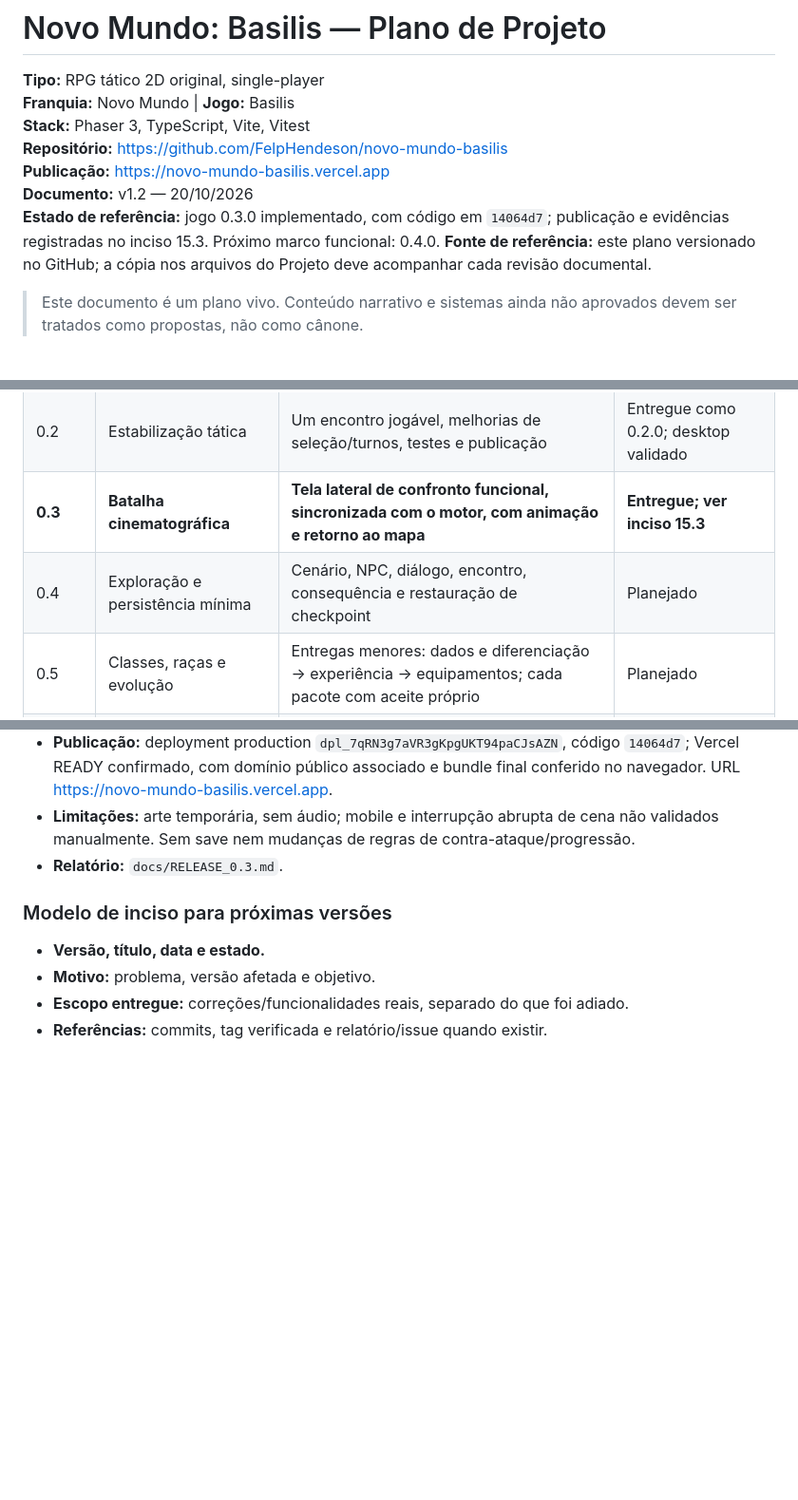
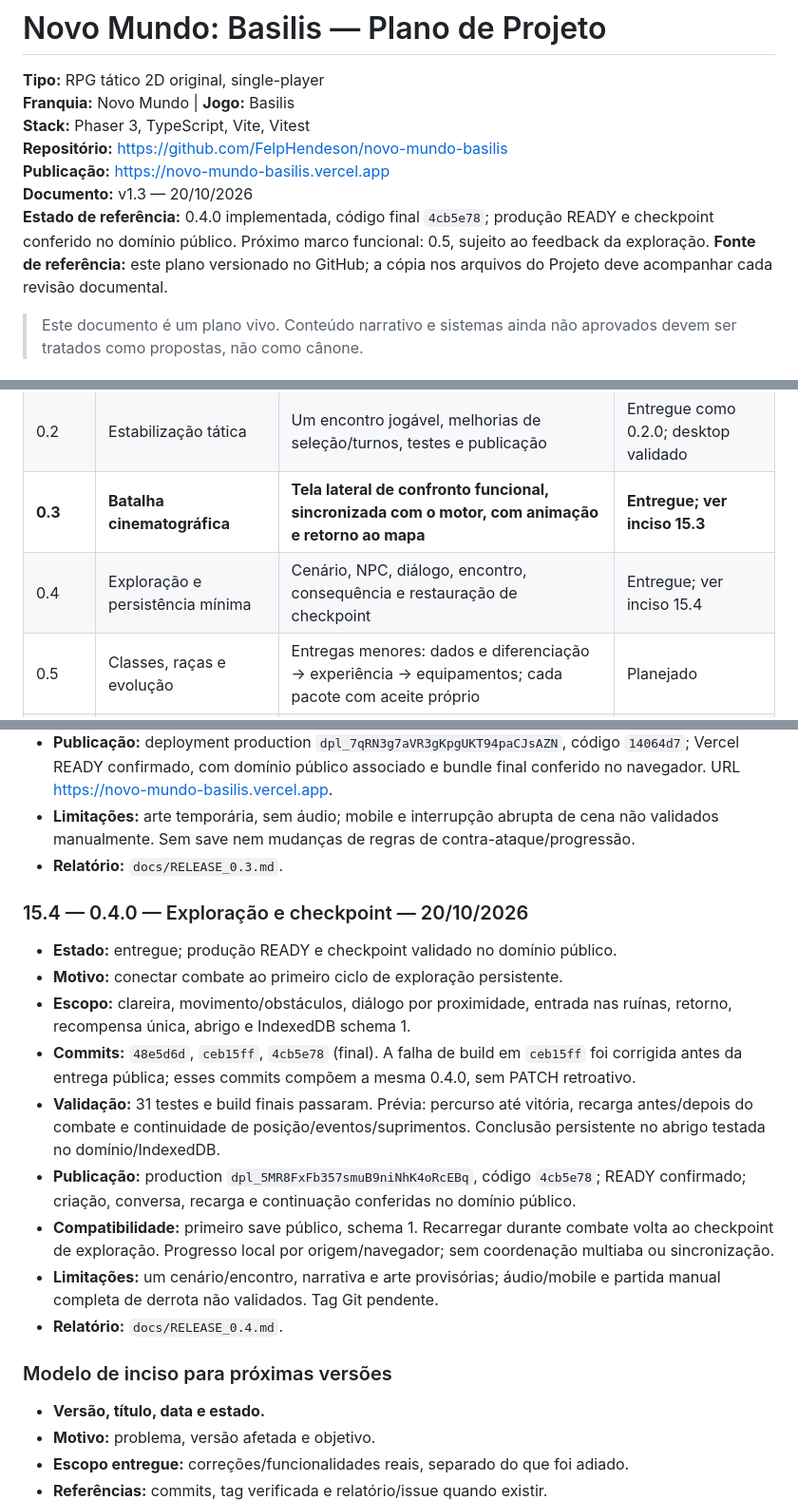
Before and after one commit to FelpHendeson/novo-mundo-basilis, a Markdown page: docs/PLANO_PROJETO.md, 3 parts joined by grey strips. Shown at 95% size. Rendered like a GitHub page; blank space fills up the shorter version.

Commit message:
docs: record v0.4 release validation and project timeline v1.3

```diff
--- a/docs/PLANO_PROJETO.md
+++ b/docs/PLANO_PROJETO.md
@@ -5,8 +5,8 @@
 **Stack:** Phaser 3, TypeScript, Vite, Vitest
 **Repositório:** https://github.com/FelpHendeson/novo-mundo-basilis
 **Publicação:** https://novo-mundo-basilis.vercel.app
-**Documento:** v1.2 — 20/10/2026
-**Estado de referência:** jogo 0.3.0 implementado, com código em `14064d7`; publicação e evidências registradas no inciso 15.3. Próximo marco funcional: 0.4.0.
+**Documento:** v1.3 — 20/10/2026
+**Estado de referência:** 0.4.0 implementada, código final `4cb5e78`; produção READY e checkpoint conferido no domínio público. Próximo marco funcional: 0.5, sujeito ao feedback da exploração.
 **Fonte de referência:** este plano versionado no GitHub; a cópia nos arquivos do Projeto deve acompanhar cada revisão documental.
 
 > Este documento é um plano vivo. Conteúdo narrativo e sistemas ainda não aprovados devem ser tratados como propostas, não como cânone.
@@ -132,7 +132,7 @@ docs/              # design, ADRs, releases e planejamento
 | 0.1 | Fundação da aplicação | Projeto Phaser/Vite e protótipo inicial | Histórico |
 | 0.2 | Estabilização tática | Um encontro jogável, melhorias de seleção/turnos, testes e publicação | Entregue como 0.2.0; desktop validado |
 | **0.3** | **Batalha cinematográfica** | **Tela lateral de confronto funcional, sincronizada com o motor, com animação e retorno ao mapa** | **Entregue; ver inciso 15.3** |
-| 0.4 | Exploração e persistência mínima | Cenário, NPC, diálogo, encontro, consequência e restauração de checkpoint | Planejado |
+| 0.4 | Exploração e persistência mínima | Cenário, NPC, diálogo, encontro, consequência e restauração de checkpoint | Entregue; ver inciso 15.4 |
 | 0.5 | Classes, raças e evolução | Entregas menores: dados e diferenciação → experiência → equipamentos; cada pacote com aceite próprio | Planejado |
 | 0.6 | Base e recrutamento | Base explorável simples, recrutar e montar equipe | Planejado |
 | 0.7 | Campanha vertical | Prólogo e primeiro capítulo jogáveis ponta a ponta | Planejado |
@@ -286,6 +286,18 @@ Datas abaixo usam America/Sao_Paulo. Registros futuros entram cronologicamente e
 - **Limitações:** arte temporária, sem áudio; mobile e interrupção abrupta de cena não validados manualmente. Sem save nem mudanças de regras de contra-ataque/progressão.
 - **Relatório:** `docs/RELEASE_0.3.md`.
 
+### 15.4 — 0.4.0 — Exploração e checkpoint — 20/10/2026
+
+- **Estado:** entregue; produção READY e checkpoint validado no domínio público.
+- **Motivo:** conectar combate ao primeiro ciclo de exploração persistente.
+- **Escopo:** clareira, movimento/obstáculos, diálogo por proximidade, entrada nas ruínas, retorno, recompensa única, abrigo e IndexedDB schema 1.
+- **Commits:** `48e5d6d`, `ceb15ff`, `4cb5e78` (final). A falha de build em `ceb15ff` foi corrigida antes da entrega pública; esses commits compõem a mesma 0.4.0, sem PATCH retroativo.
+- **Validação:** 31 testes e build finais passaram. Prévia: percurso até vitória, recarga antes/depois do combate e continuidade de posição/eventos/suprimentos. Conclusão persistente no abrigo testada no domínio/IndexedDB.
+- **Publicação:** production `dpl_5MR8FxFb357smuB9niNhK4oRcEBq`, código `4cb5e78`; READY confirmado; criação, conversa, recarga e continuação conferidas no domínio público.
+- **Compatibilidade:** primeiro save público, schema 1. Recarregar durante combate volta ao checkpoint de exploração. Progresso local por origem/navegador; sem coordenação multiaba ou sincronização.
+- **Limitações:** um cenário/encontro, narrativa e arte provisórias; áudio/mobile e partida manual completa de derrota não validados. Tag Git pendente.
+- **Relatório:** `docs/RELEASE_0.4.md`.
+
 ### Modelo de inciso para próximas versões
 
 - **Versão, título, data e estado.**
```
Also changed, not shown: other parts of docs/PLANO_PROJETO.md (+2 -1 lines), docs/RELEASE_0.4.md (added, +33 -0 lines).
